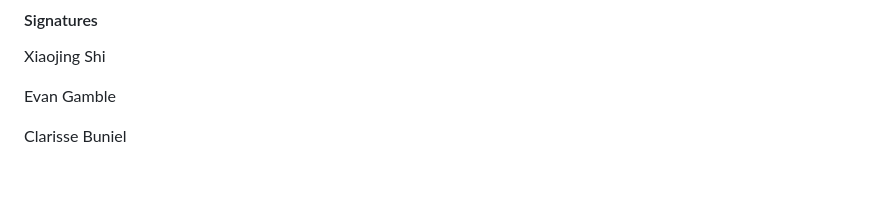
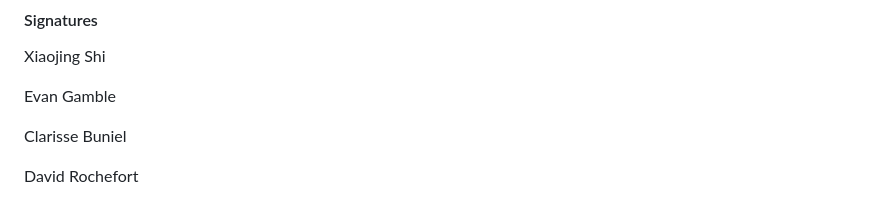
Before and after one commit to Web-Development-UAlberta/exsm-3951-exsm-3943-spring-2025-python-c-project-construction-project-team, a Markdown page: docs/TEAM-NORMS.md, the part around the change. GitHub-like rendering; blank space fills up the shorter version.

Commit message:
Sign document;

```diff
--- a/docs/TEAM-NORMS.md
+++ b/docs/TEAM-NORMS.md
@@ -66,3 +66,5 @@ Xiaojing Shi
 Evan Gamble
 
 Clarisse Buniel
+
+David Rochefort
```
